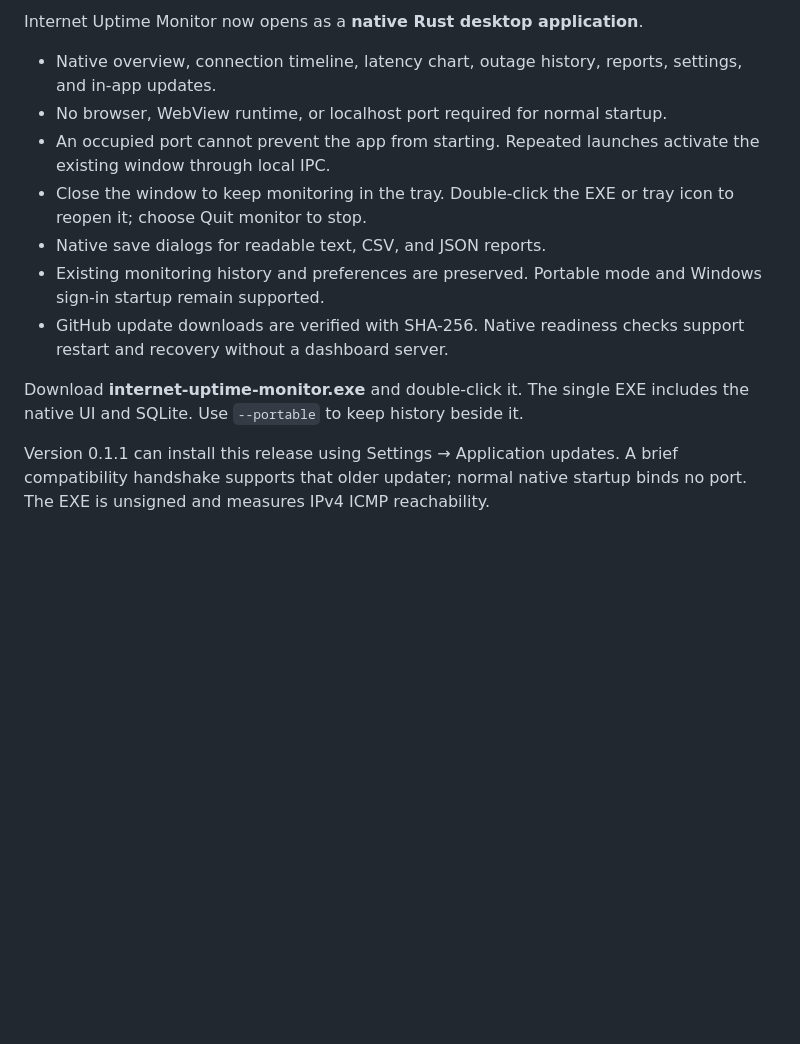
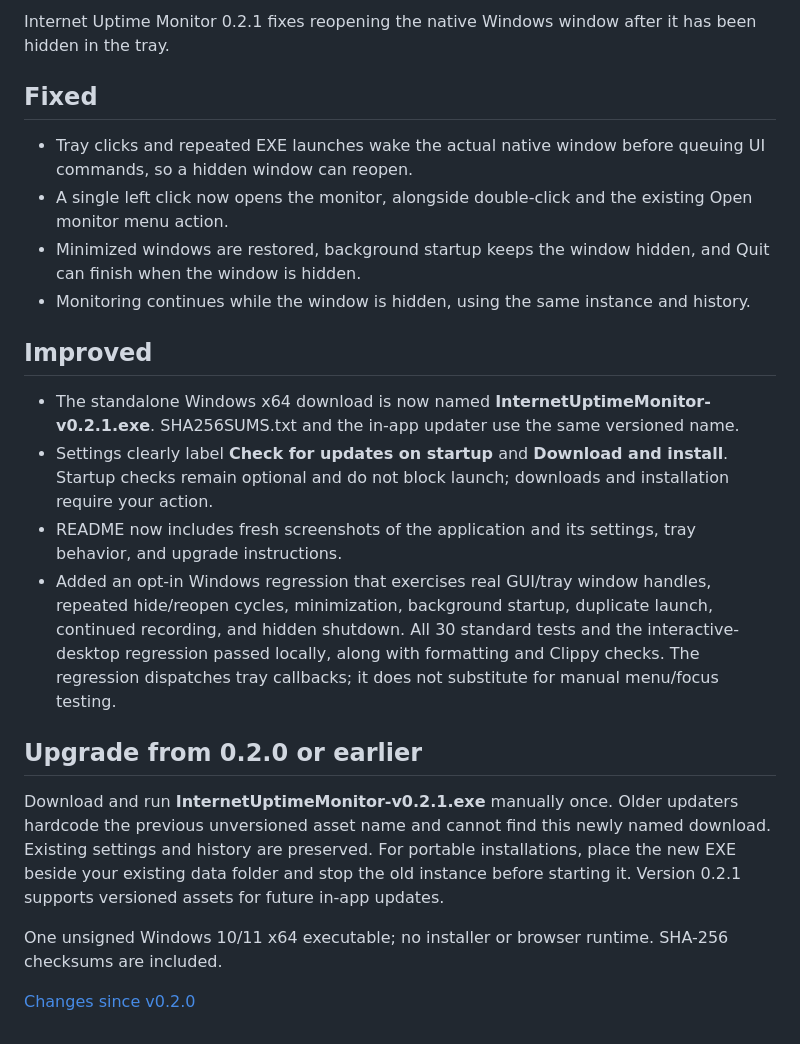
Before and after one commit to siarheisinelnikau/internet-uptime-monitor, a Markdown page: docs/release-notes.md, the part around the change. Drawn GitHub-style; blank space fills up the shorter version.

```diff
--- a/docs/release-notes.md
+++ b/docs/release-notes.md
@@ -1,13 +1,23 @@
-Internet Uptime Monitor now opens as a **native Rust desktop application**.
+Internet Uptime Monitor 0.2.1 fixes reopening the native Windows window after it has been hidden in the tray.
 
-- Native overview, connection timeline, latency chart, outage history, reports, settings, and in-app updates.
-- No browser, WebView runtime, or localhost port required for normal startup.
-- An occupied port cannot prevent the app from starting. Repeated launches activate the existing window through local IPC.
-- Close the window to keep monitoring in the tray. Double-click the EXE or tray icon to reopen it; choose Quit monitor to stop.
-- Native save dialogs for readable text, CSV, and JSON reports.
-- Existing monitoring history and preferences are preserved. Portable mode and Windows sign-in startup remain supported.
-- GitHub update downloads are verified with SHA-256. Native readiness checks support restart and recovery without a dashboard server.
+## Fixed
 
-Download **internet-uptime-monitor.exe** and double-click it. The single EXE includes the native UI and SQLite. Use `--portable` to keep history beside it.
+- Tray clicks and repeated EXE launches wake the actual native window before queuing UI commands, so a hidden window can reopen.
+- A single left click now opens the monitor, alongside double-click and the existing Open monitor menu action.
+- Minimized windows are restored, background startup keeps the window hidden, and Quit can finish when the window is hidden.
+- Monitoring continues while the window is hidden, using the same instance and history.
 
-Version 0.1.1 can install this release using Settings → Application updates. A brief compatibility handshake supports that older updater; normal native startup binds no port. The EXE is unsigned and measures IPv4 ICMP reachability.
+## Improved
+
+- The standalone Windows x64 download is now named **InternetUptimeMonitor-v0.2.1.exe**. SHA256SUMS.txt and the in-app updater use the same versioned name.
+- Settings clearly label **Check for updates on startup** and **Download and install**. Startup checks remain optional and do not block launch; downloads and installation require your action.
+- README now includes fresh screenshots of the application and its settings, tray behavior, and upgrade instructions.
+- Added an opt-in Windows regression that exercises real GUI/tray window handles, repeated hide/reopen cycles, minimization, background startup, duplicate launch, continued recording, and hidden shutdown. All 30 standard tests and the interactive-desktop regression passed locally, along with formatting and Clippy checks. The regression dispatches tray callbacks; it does not substitute for manual menu/focus testing.
+
+## Upgrade from 0.2.0 or earlier
+
+Download and run **InternetUptimeMonitor-v0.2.1.exe** manually once. Older updaters hardcode the previous unversioned asset name and cannot find this newly named download. Existing settings and history are preserved. For portable installations, place the new EXE beside your existing data folder and stop the old instance before starting it. Version 0.2.1 supports versioned assets for future in-app updates.
+
+One unsigned Windows 10/11 x64 executable; no installer or browser runtime. SHA-256 checksums are included.
+
+[Changes since v0.2.0](https://github.com/siarheisinelnikau/internet-uptime-monitor/compare/v0.2.0...v0.2.1)
```
Also changed, not shown: README.md (+38 -12 lines), docs/screenshots/overview.png, docs/screenshots/settings.png, 9 other files.
